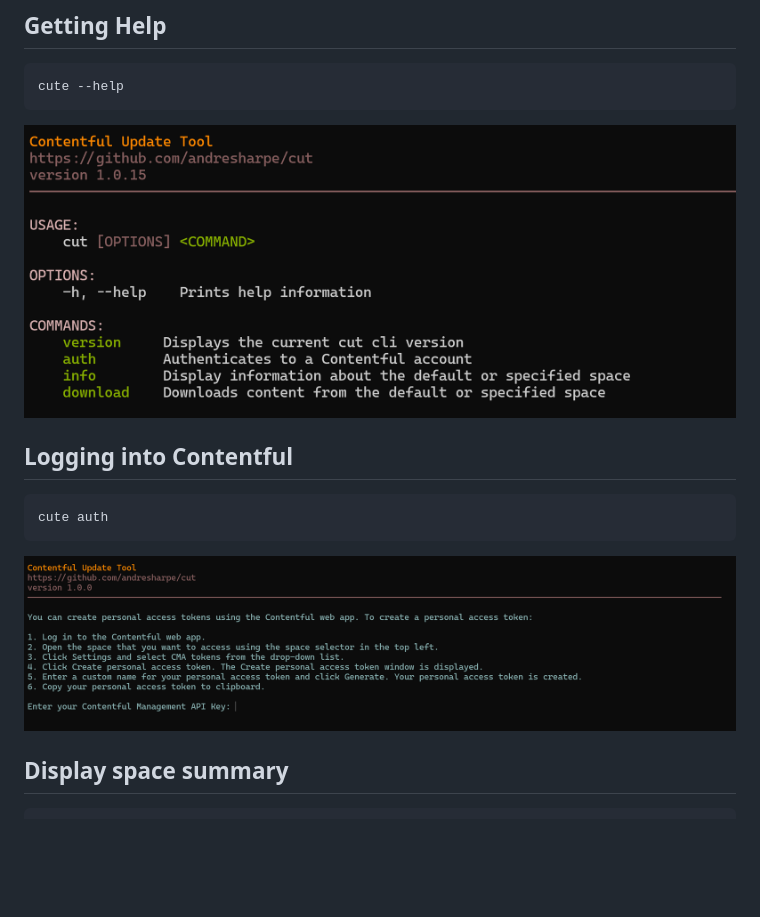
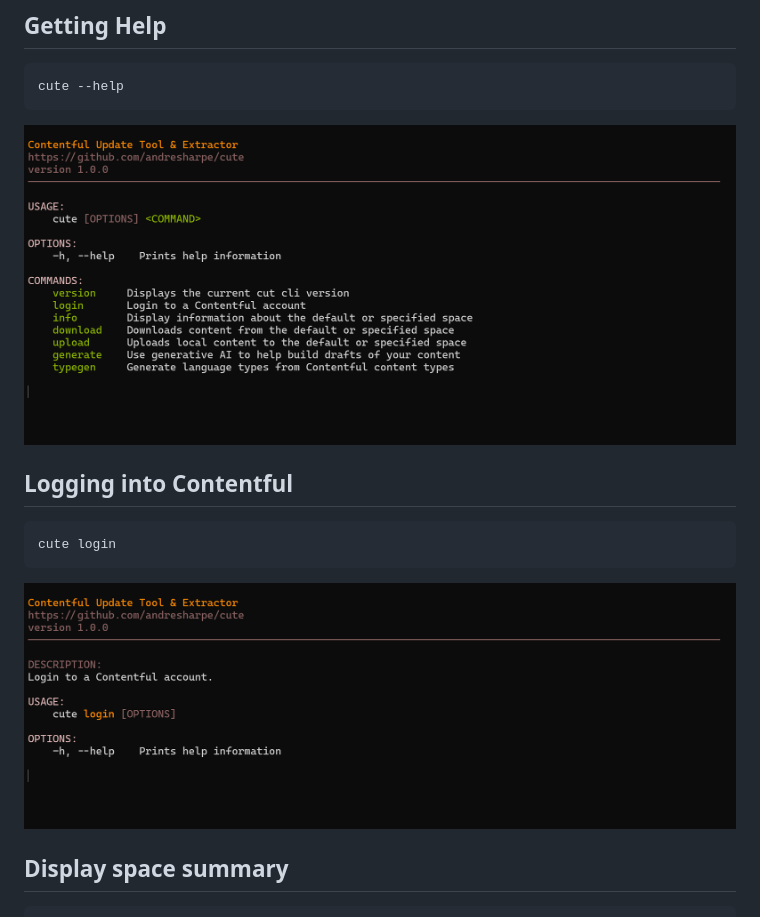
Before and after one commit to andresharpe/cute, a Markdown page: README.md, the part around the change. Rendered like a GitHub page; pictures changed too: docs/images/auth.png (deleted), docs/images/help-screen.png (deleted), docs/images/help.png (added); blank space fills up the shorter version.

Commit message:
Renamed "auth" command to "login

````diff
--- a/README.md
+++ b/README.md
@@ -51,14 +51,14 @@ cute help. You are ready to go! 🚀
 ```
 cute --help
 ```
-![cute help screenshot](https://raw.githubusercontent.com/andresharpe/cute/master/docs/images/help-screen.png)
+![cute help screenshot](https://raw.githubusercontent.com/andresharpe/cute/master/docs/images/help.png)
 
 ## Logging into Contentful
 ```
-cute auth
+cute login
 ```
 
-![cut auth screenshot](https://raw.githubusercontent.com/andresharpe/cute/master/docs/images/auth.png)
+![cut auth screenshot](https://raw.githubusercontent.com/andresharpe/cute/master/docs/images/login.png)
 
 ## Display space summary
 ```
````
Also changed, not shown: 5 other files.
